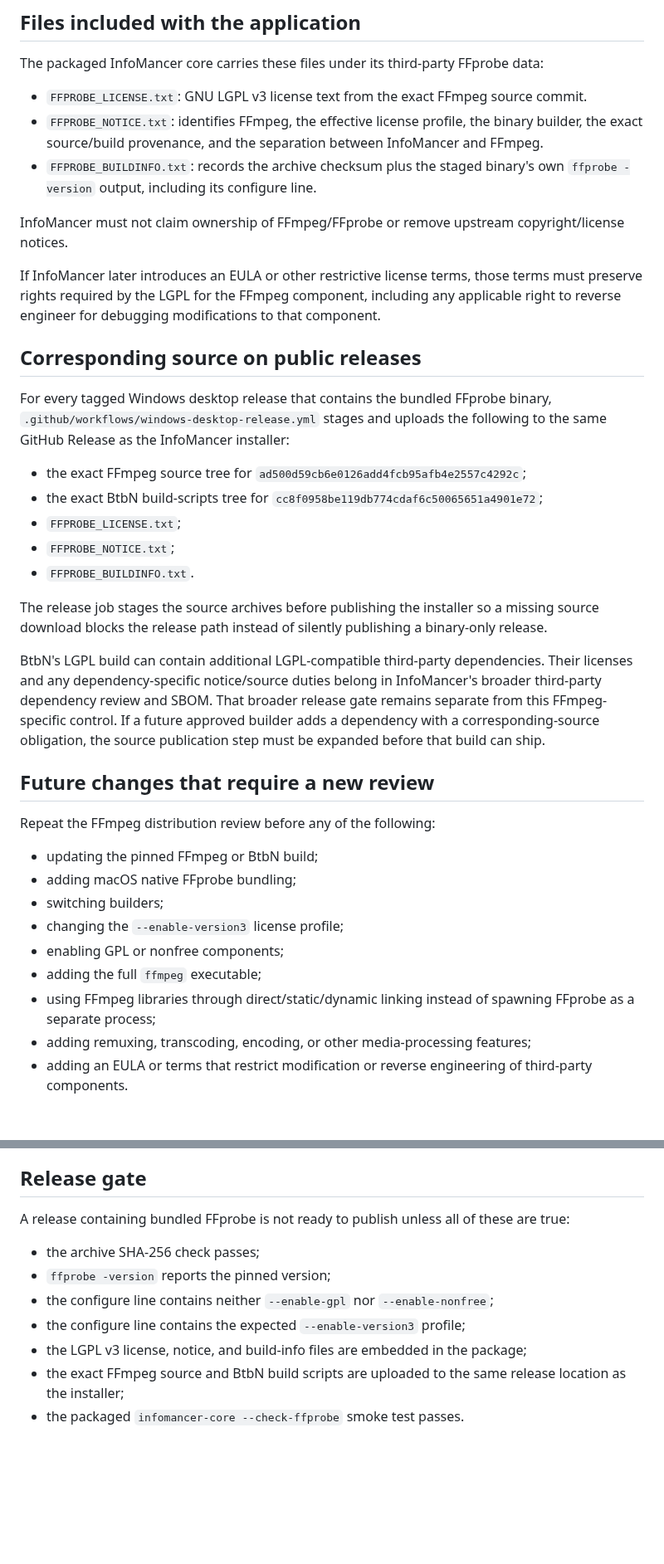
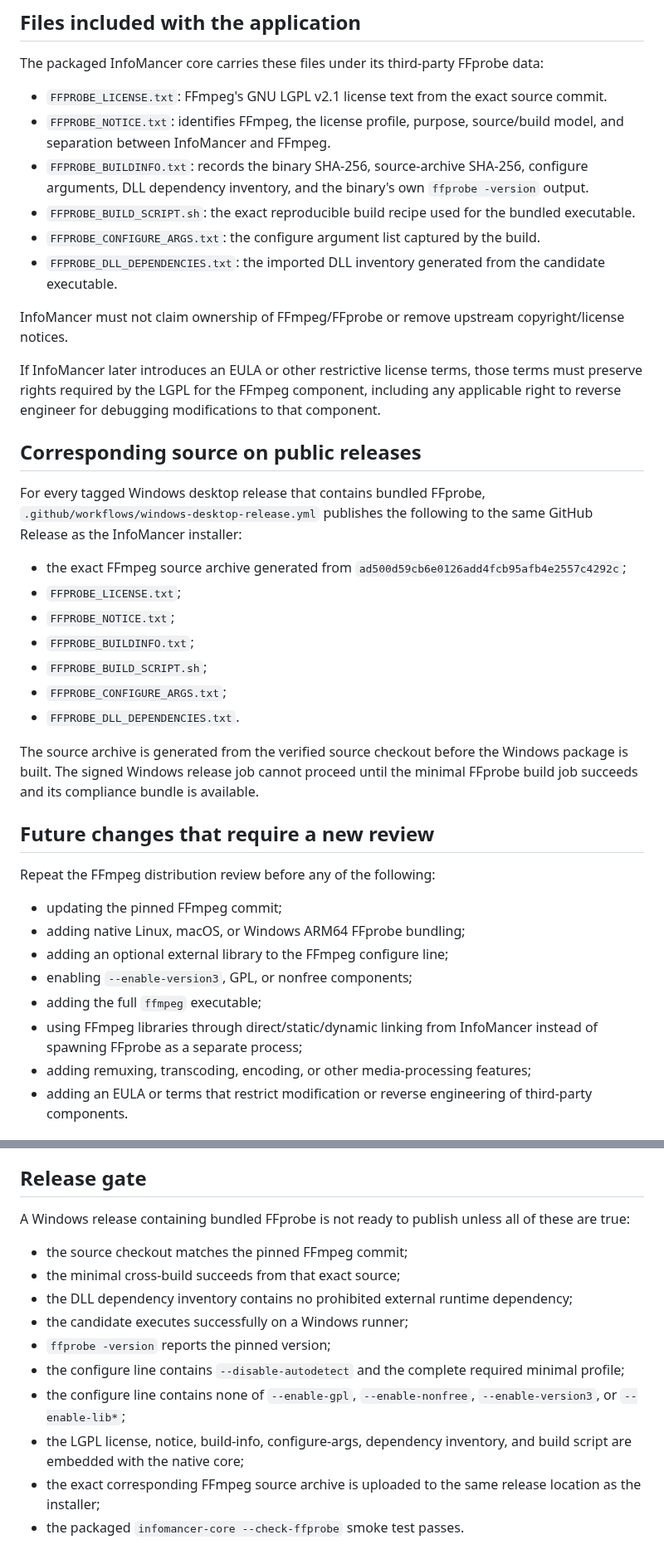
Before and after one commit to chandler-sol/InfoMancer, a Markdown page: docs/FFPROBE_DISTRIBUTION.md, 2 parts joined by grey strips. Shown at 83% size. GitHub-like rendering; blank space fills up the shorter version.

```diff
--- a/docs/FFPROBE_DISTRIBUTION.md
+++ b/docs/FFPROBE_DISTRIBUTION.md
@@ -55,9 +68,12 @@ A future FFprobe update must repeat this review. Changing only the version strin
 
 The packaged InfoMancer core carries these files under its third-party FFprobe data:
 
-- `FFPROBE_LICENSE.txt`: GNU LGPL v3 license text from the exact FFmpeg source commit.
-- `FFPROBE_NOTICE.txt`: identifies FFmpeg, the effective license profile, the binary builder, the exact source/build provenance, and the separation between InfoMancer and FFmpeg.
-- `FFPROBE_BUILDINFO.txt`: records the archive checksum plus the staged binary's own `ffprobe -version` output, including its configure line.
+- `FFPROBE_LICENSE.txt`: FFmpeg's GNU LGPL v2.1 license text from the exact source commit.
+- `FFPROBE_NOTICE.txt`: identifies FFmpeg, the license profile, purpose, source/build model, and separation between InfoMancer and FFmpeg.
+- `FFPROBE_BUILDINFO.txt`: records the binary SHA-256, source-archive SHA-256, configure arguments, DLL dependency inventory, and the binary's own `ffprobe -version` output.
+- `FFPROBE_BUILD_SCRIPT.sh`: the exact reproducible build recipe used for the bundled executable.
+- `FFPROBE_CONFIGURE_ARGS.txt`: the configure argument list captured by the build.
+- `FFPROBE_DLL_DEPENDENCIES.txt`: the imported DLL inventory generated from the candidate executable.
 
 InfoMancer must not claim ownership of FFmpeg/FFprobe or remove upstream copyright/license notices.
 
@@ -65,29 +81,28 @@ If InfoMancer later introduces an EULA or other restrictive license terms, those
 
 ## Corresponding source on public releases
 
-For every tagged Windows desktop release that contains the bundled FFprobe binary, `.github/workflows/windows-desktop-release.yml` stages and uploads the following to the same GitHub Release as the InfoMancer installer:
+For every tagged Windows desktop release that contains bundled FFprobe, `.github/workflows/windows-desktop-release.yml` publishes the following to the same GitHub Release as the InfoMancer installer:
 
-- the exact FFmpeg source tree for `ad500d59cb6e0126add4fcb95afb4e2557c4292c`;
-- the exact BtbN build-scripts tree for `cc8f0958be119db774cdaf6c50065651a4901e72`;
+- the exact FFmpeg source archive generated from `ad500d59cb6e0126add4fcb95afb4e2557c4292c`;
 - `FFPROBE_LICENSE.txt`;
 - `FFPROBE_NOTICE.txt`;
-- `FFPROBE_BUILDINFO.txt`.
+- `FFPROBE_BUILDINFO.txt`;
+- `FFPROBE_BUILD_SCRIPT.sh`;
+- `FFPROBE_CONFIGURE_ARGS.txt`;
+- `FFPROBE_DLL_DEPENDENCIES.txt`.
 
-The release job stages the source archives before publishing the installer so a missing source download blocks the release path instead of silently publishing a binary-only release.
-
-BtbN's LGPL build can contain additional LGPL-compatible third-party dependencies. Their licenses and any dependency-specific notice/source duties belong in InfoMancer's broader third-party dependency review and SBOM. That broader release gate remains separate from this FFmpeg-specific control. If a future approved builder adds a dependency with a corresponding-source obligation, the source publication step must be expanded before that build can ship.
+The source archive is generated from the verified source checkout before the Windows package is built. The signed Windows release job cannot proceed until the minimal FFprobe build job succeeds and its compliance bundle is available.
 
 ## Future changes that require a new review
 
 Repeat the FFmpeg distribution review before any of the following:
 
-- updating the pinned FFmpeg or BtbN build;
-- adding macOS native FFprobe bundling;
-- switching builders;
-- changing the `--enable-version3` license profile;
-- enabling GPL or nonfree components;
+- updating the pinned FFmpeg commit;
+- adding native Linux, macOS, or Windows ARM64 FFprobe bundling;
+- adding an optional external library to the FFmpeg configure line;
+- enabling `--enable-version3`, GPL, or nonfree components;
 - adding the full `ffmpeg` executable;
-- using FFmpeg libraries through direct/static/dynamic linking instead of spawning FFprobe as a separate process;
+- using FFmpeg libraries through direct/static/dynamic linking from InfoMancer instead of spawning FFprobe as a separate process;
 - adding remuxing, transcoding, encoding, or other media-processing features;
 - adding an EULA or terms that restrict modification or reverse engineering of third-party components.
 
@@ -97,12 +112,15 @@ Copyright/open-source license compliance does not itself grant patent rights. So
 
 ## Release gate
 
-A release containing bundled FFprobe is not ready to publish unless all of these are true:
+A Windows release containing bundled FFprobe is not ready to publish unless all of these are true:
 
-- the archive SHA-256 check passes;
+- the source checkout matches the pinned FFmpeg commit;
+- the minimal cross-build succeeds from that exact source;
+- the DLL dependency inventory contains no prohibited external runtime dependency;
+- the candidate executes successfully on a Windows runner;
 - `ffprobe -version` reports the pinned version;
-- the configure line contains neither `--enable-gpl` nor `--enable-nonfree`;
-- the configure line contains the expected `--enable-version3` profile;
-- the LGPL v3 license, notice, and build-info files are embedded in the package;
-- the exact FFmpeg source and BtbN build scripts are uploaded to the same release location as the installer;
+- the configure line contains `--disable-autodetect` and the complete required minimal profile;
+- the configure line contains none of `--enable-gpl`, `--enable-nonfree`, `--enable-version3`, or `--enable-lib*`;
+- the LGPL license, notice, build-info, configure-args, dependency inventory, and build script are embedded with the native core;
+- the exact corresponding FFmpeg source archive is uploaded to the same release location as the installer;
 - the packaged `infomancer-core --check-ffprobe` smoke test passes.
```
Also changed, not shown: other parts of docs/FFPROBE_DISTRIBUTION.md (+37 -24 lines).
